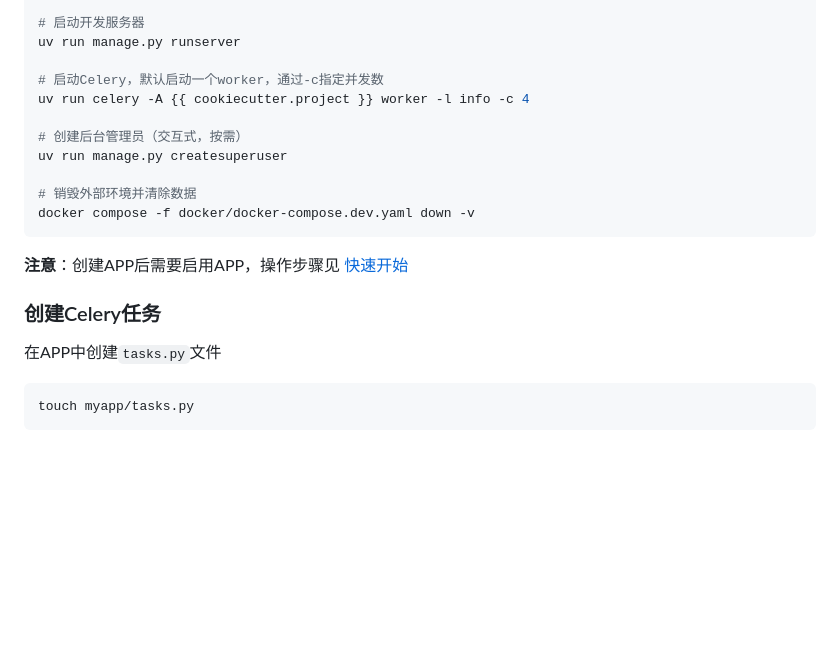
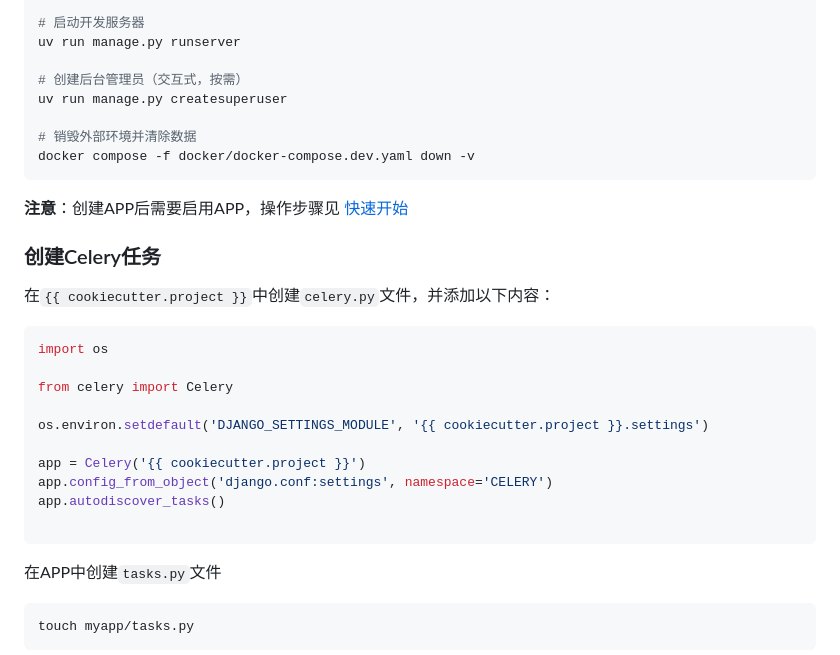
Before and after one commit to doladola/cookiecutter-web, a Markdown page: {{ cookiecutter.project }}/README.md, the part around one of its changes. Rendered like a GitHub page; blank space fills up the shorter version.

````diff
--- a/{{ cookiecutter.project }}/README.md
+++ b/{{ cookiecutter.project }}/README.md
@@ -182,9 +207,6 @@ uv run manage.py migrate
 # 启动开发服务器
 uv run manage.py runserver
 
-# 启动Celery，默认启动一个worker，通过-c指定并发数
-uv run celery -A {{ cookiecutter.project }} worker -l info -c 4
-
 # 创建后台管理员（交互式，按需）
 uv run manage.py createsuperuser
 
@@ -194,6 +216,21 @@ docker compose -f docker/docker-compose.dev.yaml down -v
 **注意**：创建APP后需要启用APP，操作步骤见 [快速开始](#快速开始)
 
 ### 创建Celery任务
+在`{{ cookiecutter.project }}`中创建`celery.py`文件，并添加以下内容：
+
+```py
+import os
+
+from celery import Celery
+
+os.environ.setdefault('DJANGO_SETTINGS_MODULE', '{{ cookiecutter.project }}.settings')
+
+app = Celery('{{ cookiecutter.project }}')
+app.config_from_object('django.conf:settings', namespace='CELERY')
+app.autodiscover_tasks()
+
+```
+
 在APP中创建`tasks.py`文件
 
 ```sh
````
Also changed, not shown: other parts of {{ cookiecutter.project }}/README.md (+38 -3 lines).
